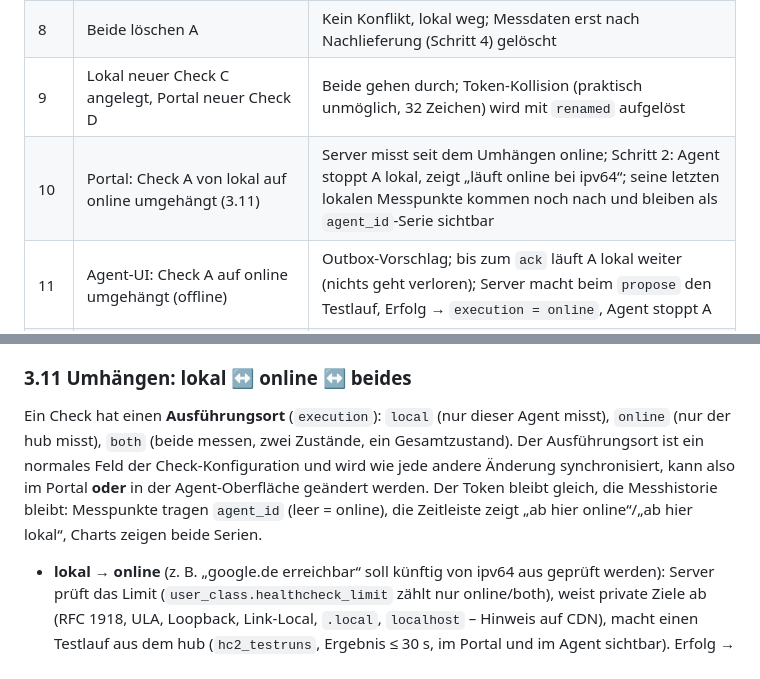
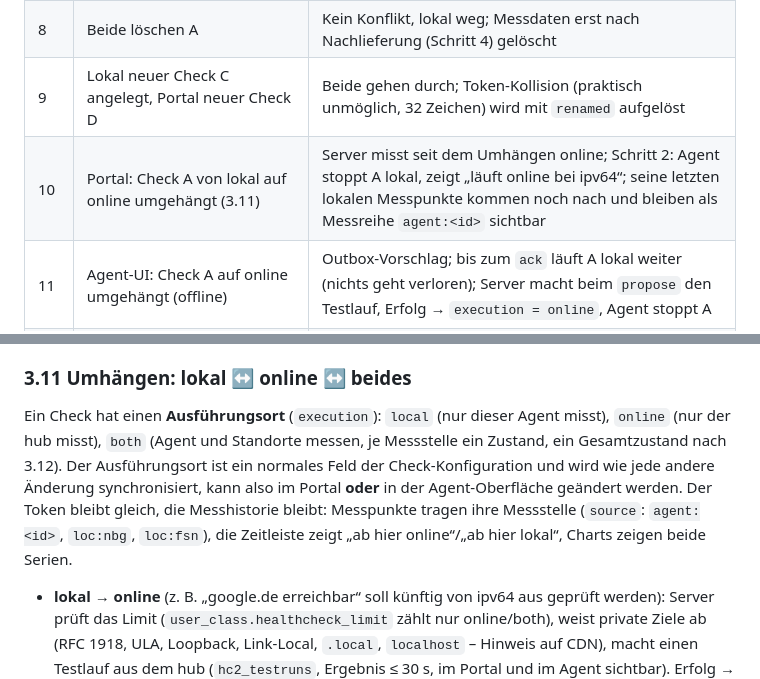
Before and after one commit to JulFoii/node64, a Markdown page: docs/PLAN-IPV64-SYNC.md, 2 parts joined by grey strips. GitHub-like rendering.

Commit message:
Plan: Messstellen-Begriffe vereinheitlicht
Co-Authored-By: Claude Fable 5.1 <noreply@anthropic.com>

```diff
--- a/docs/PLAN-IPV64-SYNC.md
+++ b/docs/PLAN-IPV64-SYNC.md
@@ -374,7 +374,7 @@ Gilt nach jeder Unterbrechung, egal ob 10 Sekunden, 10 Minuten oder 10 Tage. Der
 | 7 | Portal Check A gelöscht, lokal Check A geändert | Konflikt (Ändern vs. Löschen); „Meine Version senden“ legt ihn mit neuem Token wieder an |
 | 8 | Beide löschen A | Kein Konflikt, lokal weg; Messdaten erst nach Nachlieferung (Schritt 4) gelöscht |
 | 9 | Lokal neuer Check C angelegt, Portal neuer Check D | Beide gehen durch; Token-Kollision (praktisch unmöglich, 32 Zeichen) wird mit `renamed` aufgelöst |
-| 10 | Portal: Check A von lokal auf online umgehängt (3.11) | Server misst seit dem Umhängen online; Schritt 2: Agent stoppt A lokal, zeigt „läuft online bei ipv64“; seine letzten lokalen Messpunkte kommen noch nach und bleiben als `agent_id`-Serie sichtbar |
+| 10 | Portal: Check A von lokal auf online umgehängt (3.11) | Server misst seit dem Umhängen online; Schritt 2: Agent stoppt A lokal, zeigt „läuft online bei ipv64“; seine letzten lokalen Messpunkte kommen noch nach und bleiben als Messreihe `agent:<id>` sichtbar |
 | 11 | Agent-UI: Check A auf online umgehängt (offline) | Outbox-Vorschlag; bis zum `ack` läuft A lokal weiter (nichts geht verloren); Server macht beim `propose` den Testlauf, Erfolg → `execution = online`, Agent stoppt A |
 | 12 | Portal: Kanal getestet / Befehl „jetzt prüfen“ | Sendeauftrag/Kommando wartet bis 1 h, danach verfallen mit Fehlermeldung im Portal |
 | 13 | Portal: Agent-Token widerrufen | Verbindung scheitert mit `token_revoked`; Agent zeigt „Verknüpfung getrennt“, bleibt standalone, Outbox bleibt erhalten (für ein erneutes Verknüpfen desselben Accounts) |
@@ -388,7 +388,7 @@ Was dafür im Agent gebaut wird (Phase 6 des Agents): `hc_outbox` (Vorschläge m
 
 ### 3.11 Umhängen: lokal ↔ online ↔ beides
 
-Ein Check hat einen **Ausführungsort** (`execution`): `local` (nur dieser Agent misst), `online` (nur der hub misst), `both` (beide messen, zwei Zustände, ein Gesamtzustand). Der Ausführungsort ist ein normales Feld der Check-Konfiguration und wird wie jede andere Änderung synchronisiert, kann also im Portal **oder** in der Agent-Oberfläche geändert werden. Der Token bleibt gleich, die Messhistorie bleibt: Messpunkte tragen `agent_id` (leer = online), die Zeitleiste zeigt „ab hier online“/„ab hier lokal“, Charts zeigen beide Serien.
+Ein Check hat einen **Ausführungsort** (`execution`): `local` (nur dieser Agent misst), `online` (nur der hub misst), `both` (Agent und Standorte messen, je Messstelle ein Zustand, ein Gesamtzustand nach 3.12). Der Ausführungsort ist ein normales Feld der Check-Konfiguration und wird wie jede andere Änderung synchronisiert, kann also im Portal **oder** in der Agent-Oberfläche geändert werden. Der Token bleibt gleich, die Messhistorie bleibt: Messpunkte tragen ihre Messstelle (`source`: `agent:<id>`, `loc:nbg`, `loc:fsn`), die Zeitleiste zeigt „ab hier online“/„ab hier lokal“, Charts zeigen beide Serien.
 
 - **lokal → online** (z. B. „google.de erreichbar“ soll künftig von ipv64 aus geprüft werden): Server prüft das Limit (`user_class.healthcheck_limit` zählt nur online/both), weist private Ziele ab (RFC 1918, ULA, Loopback, Link-Local, `.local`, `localhost` – Hinweis auf CDN), macht einen Testlauf aus dem hub (`hc2_testruns`, Ergebnis ≤ 30 s, im Portal und im Agent sichtbar). Erfolg → `execution = online`, `agent_id` bleibt als Herkunft (für „zurück“), der Agent stoppt die lokale Messung mit der nächsten `config`-Nachricht. Misserfolg → Check bleibt lokal, Fehlermeldung mit Grund.
 - **online → lokal**: Nutzer wählt den Agent (bei mehreren); der Check geht per `config` an den Agent, der ihn pausiert anlegt, einen Testlauf macht und das Ergebnis meldet (`command_result`); erst dann setzt der Server `execution = local` und stoppt die Online-Messung. Ist der Agent offline, bleibt es bei online, mit Hinweis „wartet auf Agent“.
```
